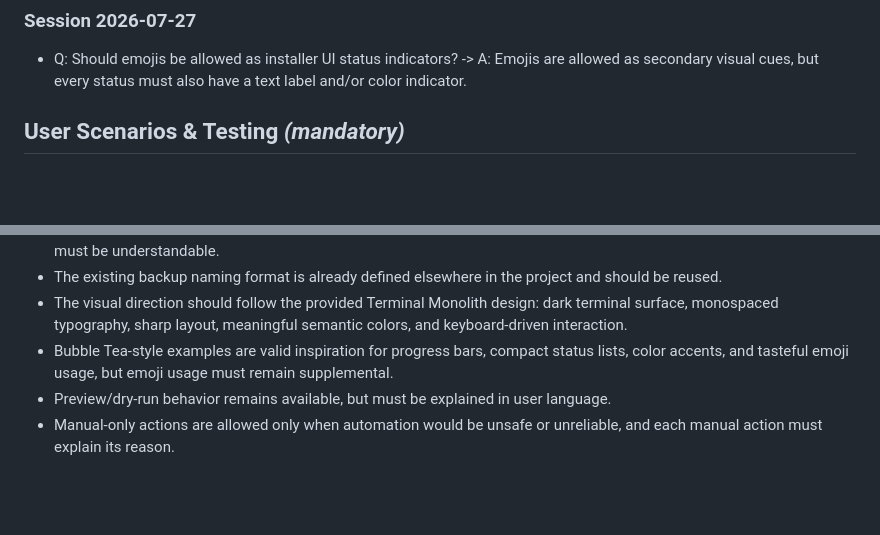
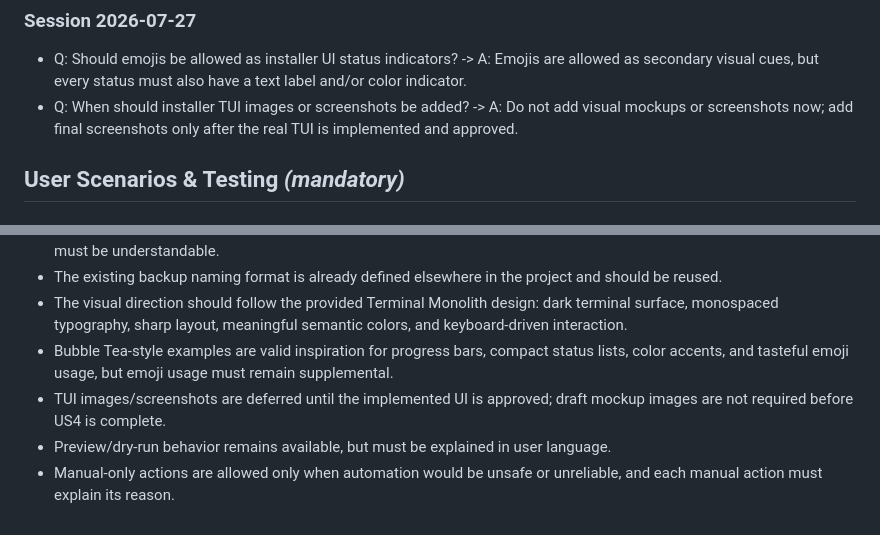
Before and after one commit to aogallo/dotfiles, a Markdown page: specs/002-installer-v2-ui/spec.md, 2 parts joined by grey strips. Drawn GitHub-style; blank space fills up the shorter version.

Commit message:
docs(specs): defer installer tui screenshots

```diff
--- a/specs/002-installer-v2-ui/spec.md
+++ b/specs/002-installer-v2-ui/spec.md
@@ -13,6 +13,7 @@
 ### Session 2026-07-27
 
 - Q: Should emojis be allowed as installer UI status indicators? -> A: Emojis are allowed as secondary visual cues, but every status must also have a text label and/or color indicator.
+- Q: When should installer TUI images or screenshots be added? -> A: Do not add visual mockups or screenshots now; add final screenshots only after the real TUI is implemented and approved.
 
 ## User Scenarios & Testing *(mandatory)*
 
@@ -153,5 +154,6 @@ As a user running the installer, I want a full-screen terminal UI with meaningfu
 - The existing backup naming format is already defined elsewhere in the project and should be reused.
 - The visual direction should follow the provided Terminal Monolith design: dark terminal surface, monospaced typography, sharp layout, meaningful semantic colors, and keyboard-driven interaction.
 - Bubble Tea-style examples are valid inspiration for progress bars, compact status lists, color accents, and tasteful emoji usage, but emoji usage must remain supplemental.
+- TUI images/screenshots are deferred until the implemented UI is approved; draft mockup images are not required before US4 is complete.
 - Preview/dry-run behavior remains available, but must be explained in user language.
 - Manual-only actions are allowed only when automation would be unsafe or unreliable, and each manual action must explain its reason.
```
